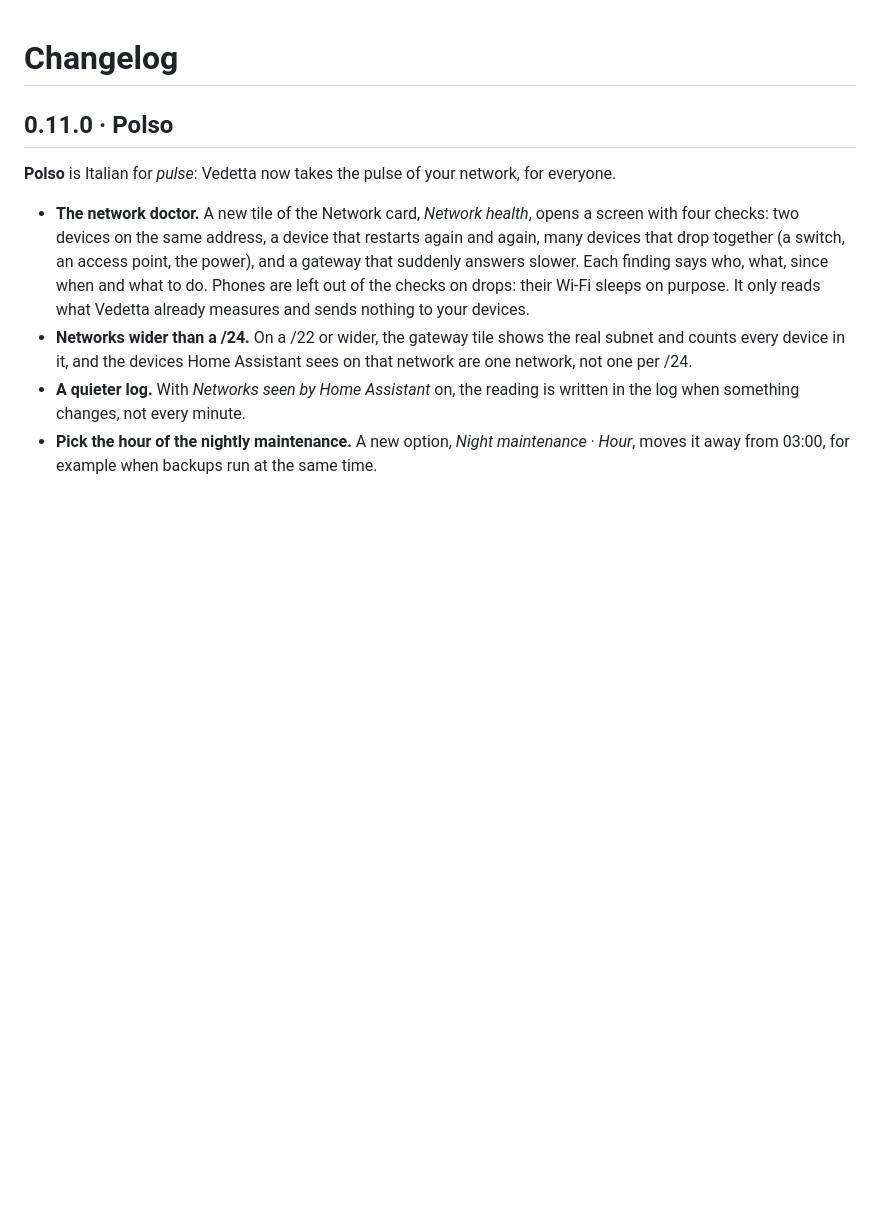
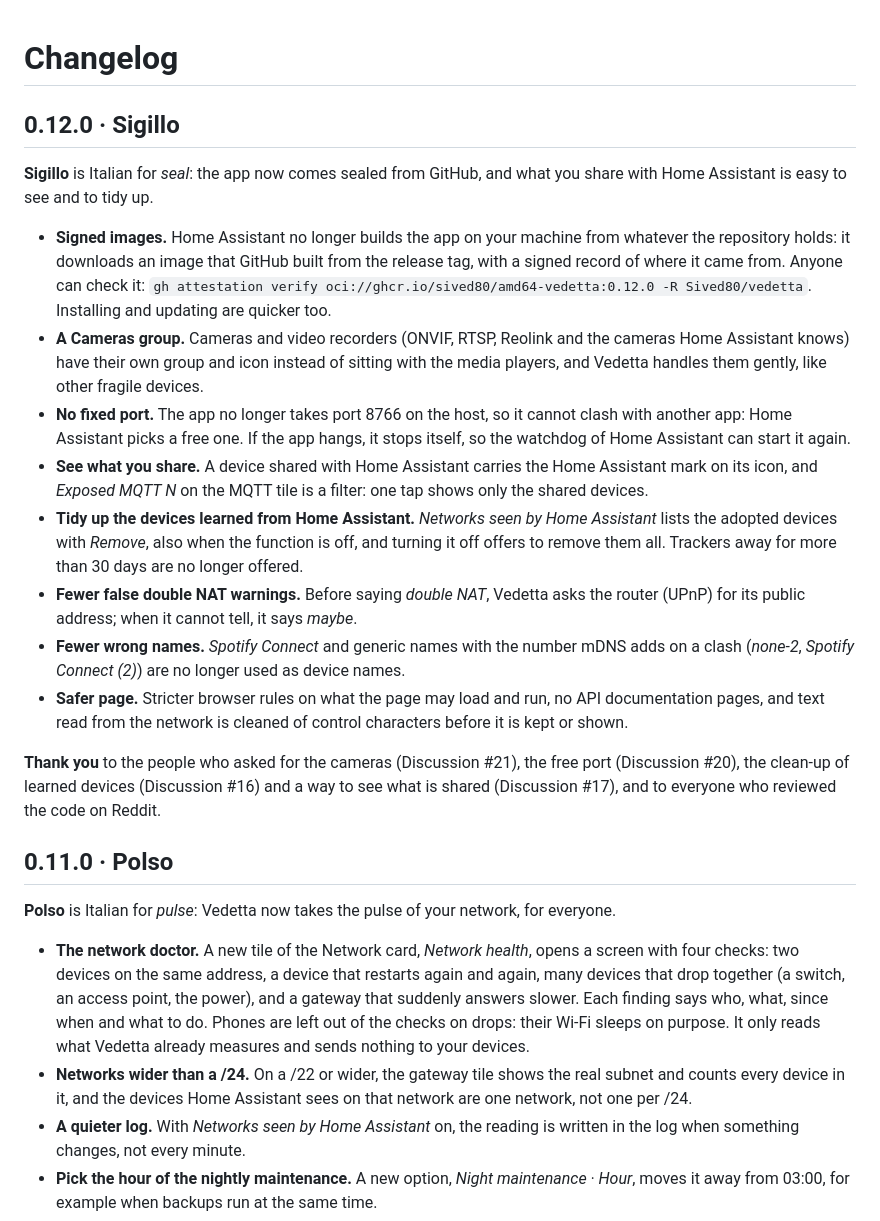
Before and after one commit to Sived80/vedetta, a Markdown page: vedetta/CHANGELOG.md, the part around the change. Drawn GitHub-style; blank space fills up the shorter version.

Commit message:
docs: changelog of 0.12.0 (draft name Sigillo)
Co-Authored-By: Claude Opus 5.5 <noreply@anthropic.com>
Claude-Session: https://claude.ai/code/session_015QwDeGbN3oy3M8tEaZ7DdN

```diff
--- a/vedetta/CHANGELOG.md
+++ b/vedetta/CHANGELOG.md
@@ -1,4 +1,17 @@
 # Changelog
+
+## 0.12.0 · Sigillo
+**Sigillo** is Italian for *seal*: the app now comes sealed from GitHub, and what you share with Home Assistant is easy to see and to tidy up.
+- **Signed images.** Home Assistant no longer builds the app on your machine from whatever the repository holds: it downloads an image that GitHub built from the release tag, with a signed record of where it came from. Anyone can check it: `gh attestation verify oci://ghcr.io/sived80/amd64-vedetta:0.12.0 -R Sived80/vedetta`. Installing and updating are quicker too.
+- **A Cameras group.** Cameras and video recorders (ONVIF, RTSP, Reolink and the cameras Home Assistant knows) have their own group and icon instead of sitting with the media players, and Vedetta handles them gently, like other fragile devices.
+- **No fixed port.** The app no longer takes port 8766 on the host, so it cannot clash with another app: Home Assistant picks a free one. If the app hangs, it stops itself, so the watchdog of Home Assistant can start it again.
+- **See what you share.** A device shared with Home Assistant carries the Home Assistant mark on its icon, and *Exposed MQTT N* on the MQTT tile is a filter: one tap shows only the shared devices.
+- **Tidy up the devices learned from Home Assistant.** *Networks seen by Home Assistant* lists the adopted devices with *Remove*, also when the function is off, and turning it off offers to remove them all. Trackers away for more than 30 days are no longer offered.
+- **Fewer false double NAT warnings.** Before saying *double NAT*, Vedetta asks the router (UPnP) for its public address; when it cannot tell, it says *maybe*.
+- **Fewer wrong names.** *Spotify Connect* and generic names with the number mDNS adds on a clash (*none-2*, *Spotify Connect (2)*) are no longer used as device names.
+- **Safer page.** Stricter browser rules on what the page may load and run, no API documentation pages, and text read from the network is cleaned of control characters before it is kept or shown.
+
+**Thank you** to the people who asked for the cameras (Discussion #21), the free port (Discussion #20), the clean-up of learned devices (Discussion #16) and a way to see what is shared (Discussion #17), and to everyone who reviewed the code on Reddit.
 
 ## 0.11.0 · Polso
 **Polso** is Italian for *pulse*: Vedetta now takes the pulse of your network, for everyone.
```
